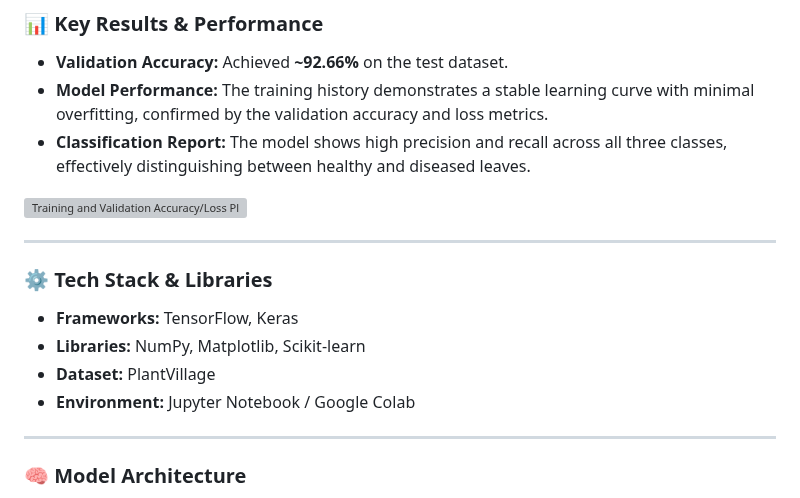
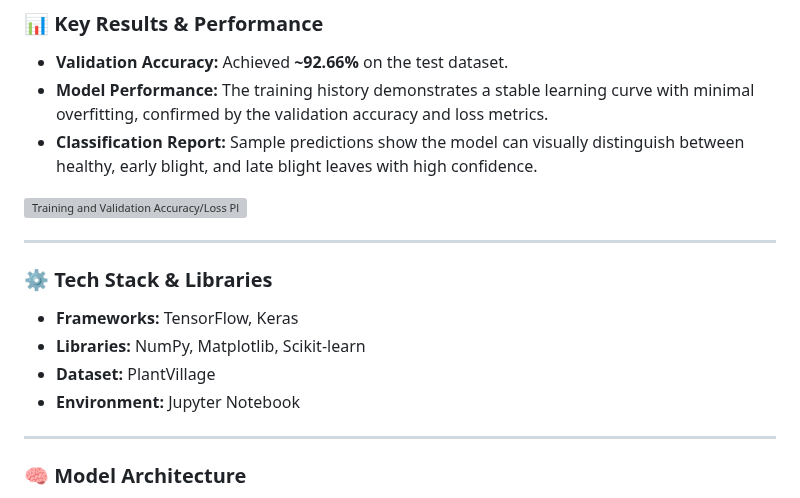
Before and after one commit to AnasSayed27/AI-ML-Portfolio, a Markdown page: CNN-Potato-Disease-Classifier/README.md, the part around the change. GitHub-like rendering; grey boxes are pictures that could not be loaded.

Commit message:
Revise classification report and environment section
Updated classification report details and environment information in README.

```diff
--- a/CNN-Potato-Disease-Classifier/README.md
+++ b/CNN-Potato-Disease-Classifier/README.md
@@ -8,7 +8,7 @@ A deep learning project built with TensorFlow and Keras to accurately classify p
 
 - **Validation Accuracy:** Achieved **~92.66%** on the test dataset.
 - **Model Performance:** The training history demonstrates a stable learning curve with minimal overfitting, confirmed by the validation accuracy and loss metrics.
-- **Classification Report:** The model shows high precision and recall across all three classes, effectively distinguishing between healthy and diseased leaves.
+- **Classification Report:** Sample predictions show the model can visually distinguish between healthy, early blight, and late blight leaves with high confidence.
 
 ![Training and Validation Accuracy/Loss Plot](https://github.com/user-attachments/assets/8f50ed83-02a5-4f2f-8b59-5d3051e00ec4)
 
@@ -19,7 +19,7 @@ A deep learning project built with TensorFlow and Keras to accurately classify p
 - **Frameworks:** TensorFlow, Keras
 - **Libraries:** NumPy, Matplotlib, Scikit-learn
 - **Dataset:** PlantVillage
-- **Environment:** Jupyter Notebook / Google Colab
+- **Environment:** Jupyter Notebook
 
 ---
 
```
